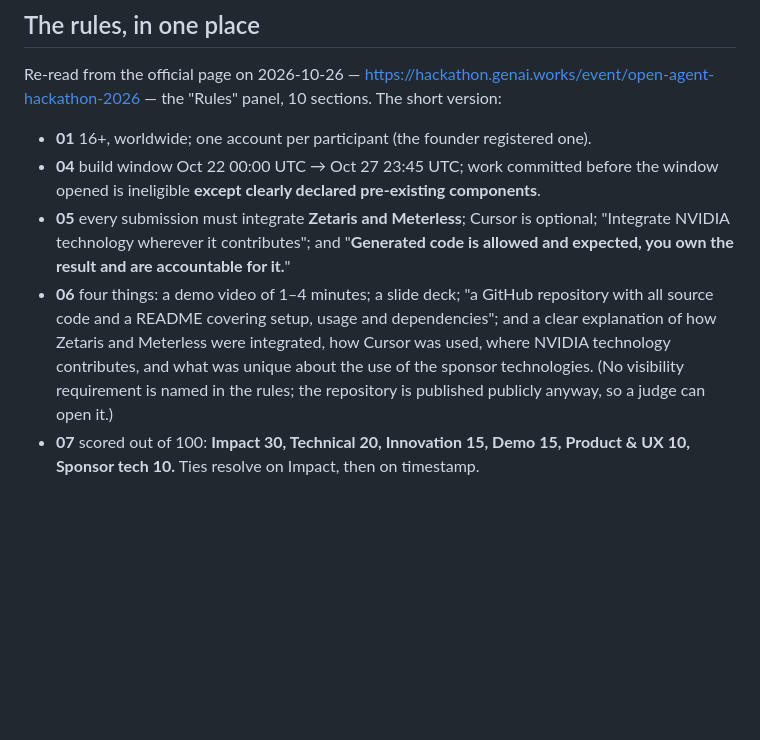
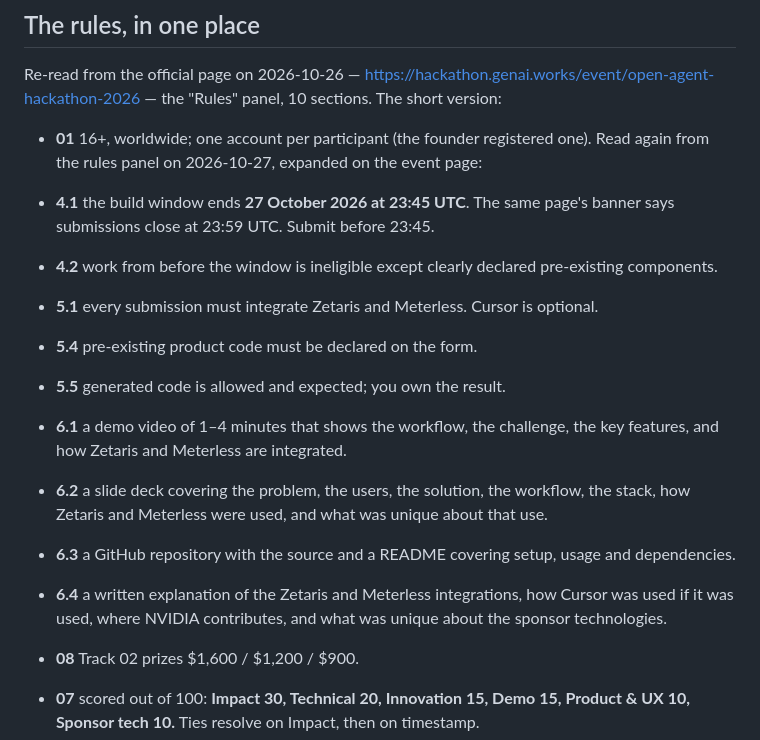
Before and after one commit to Snedz/why-agent, a Markdown page: SUBMISSION.md, the part around the change. Drawn GitHub-style; blank space fills up the shorter version.

Commit message:
Cite the expanded rules: build window ends 23:45 UTC, and 6.1 requires the video to show both integrations.
Co-authored-by: Cursor <cursoragent@cursor.com>

```diff
--- a/SUBMISSION.md
+++ b/SUBMISSION.md
@@ -171,19 +171,27 @@ https://hackathon.genai.works/event/open-agent-hackathon-2026 — the "Rules"
 panel, 10 sections. The short version:
 
 - **01** 16+, worldwide; one account per participant (the founder registered one).
-- **04** build window Oct 22 00:00 UTC → Oct 27 23:45 UTC; work committed before
-  the window opened is ineligible **except clearly declared pre-existing components**.
-- **05** every submission must integrate **Zetaris and Meterless**; Cursor is
-  optional; "Integrate NVIDIA technology wherever it contributes"; and
-  "**Generated code is allowed and expected, you own the result and are
-  accountable for it.**"
-- **06** four things: a demo video of 1–4 minutes; a slide deck; "a GitHub
-  repository with all source code and a README covering setup, usage and
-  dependencies"; and a clear explanation of how Zetaris and Meterless were
-  integrated, how Cursor was used, where NVIDIA technology contributes, and
-  what was unique about the use of the sponsor technologies. (No visibility
-  requirement is named in the rules; the repository is published publicly
-  anyway, so a judge can open it.)
+Read again from the rules panel on 2026-10-27, expanded on the event page:
+
+- **4.1** the build window ends **27 October 2026 at 23:45 UTC**. The same
+  page's banner says submissions close at 23:59 UTC. Submit before 23:45.
+- **4.2** work from before the window is ineligible except clearly declared
+  pre-existing components.
+- **5.1** every submission must integrate Zetaris and Meterless. Cursor is
+  optional.
+- **5.4** pre-existing product code must be declared on the form.
+- **5.5** generated code is allowed and expected; you own the result.
+- **6.1** a demo video of 1–4 minutes that shows the workflow, the challenge,
+  the key features, and how Zetaris and Meterless are integrated.
+- **6.2** a slide deck covering the problem, the users, the solution, the
+  workflow, the stack, how Zetaris and Meterless were used, and what was
+  unique about that use.
+- **6.3** a GitHub repository with the source and a README covering setup,
+  usage and dependencies.
+- **6.4** a written explanation of the Zetaris and Meterless integrations,
+  how Cursor was used if it was used, where NVIDIA contributes, and what was
+  unique about the sponsor technologies.
+- **08** Track 02 prizes $1,600 / $1,200 / $900.
 - **07** scored out of 100: **Impact 30, Technical 20, Innovation 15, Demo 15,
   Product & UX 10, Sponsor tech 10.** Ties resolve on Impact, then on timestamp.
 - **08** Track 02 prizes $1,600 / $1,200 / $900. In-kind: a DGX Spark for best
```
